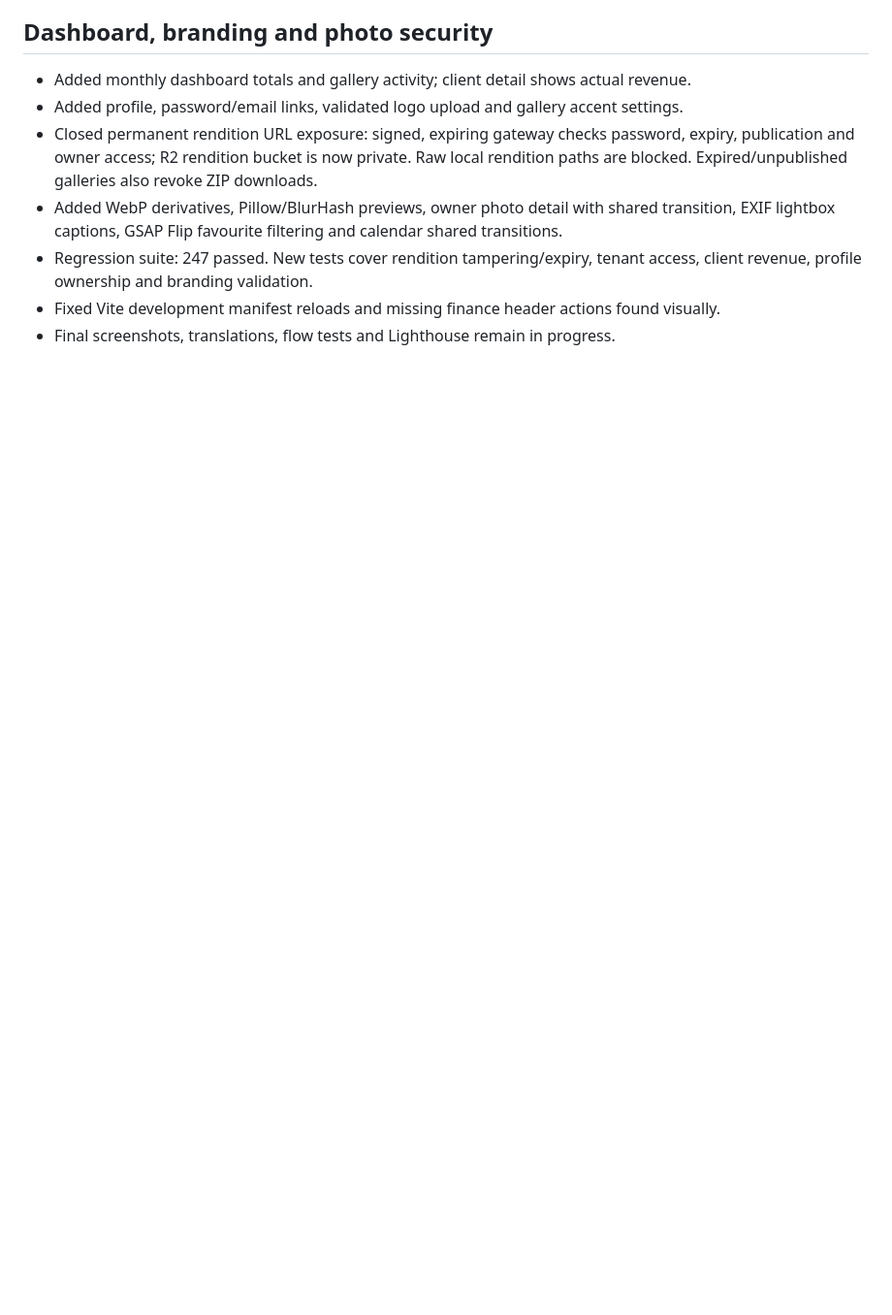
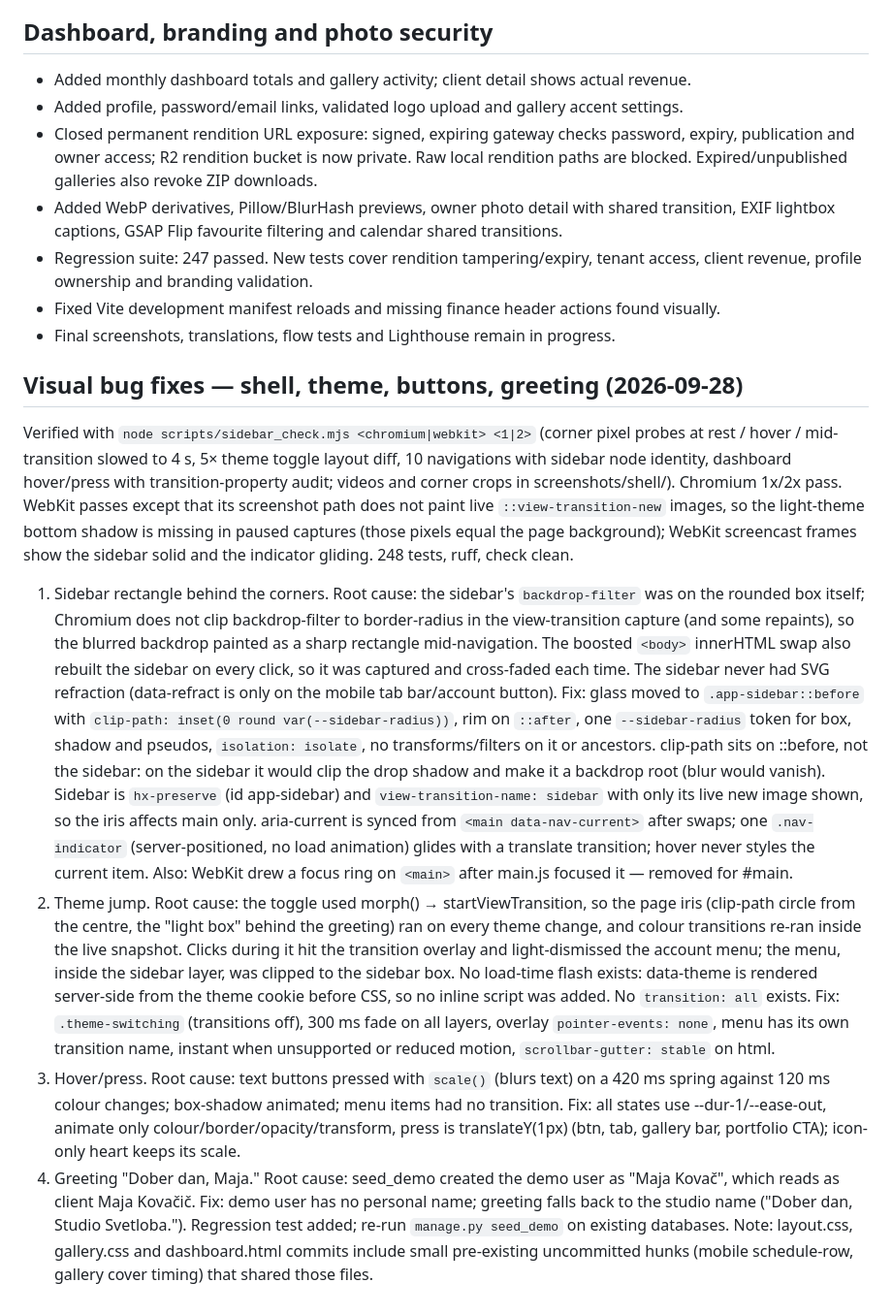
Before and after one commit to MrLuka118/lnvision-, a Markdown page: PROGRESS.md, the part around the change. Shown at 97% size. Drawn GitHub-style; blank space fills up the shorter version.

Commit message:
docs: record root causes of shell, theme, hover and greeting fixes
Co-Authored-By: Claude Opus 5.5 <noreply@anthropic.com>

```diff
--- a/PROGRESS.md
+++ b/PROGRESS.md
@@ -46,3 +46,47 @@ Vite build, design system alignment, finish finance and dashboard, security and
   client revenue, profile ownership and branding validation.
 - Fixed Vite development manifest reloads and missing finance header actions found visually.
 - Final screenshots, translations, flow tests and Lighthouse remain in progress.
+
+## Visual bug fixes — shell, theme, buttons, greeting (2026-09-28)
+Verified with `node scripts/sidebar_check.mjs <chromium|webkit> <1|2>` (corner pixel probes at
+rest / hover / mid-transition slowed to 4 s, 5× theme toggle layout diff, 10 navigations with
+sidebar node identity, dashboard hover/press with transition-property audit; videos and corner
+crops in screenshots/shell/). Chromium 1x/2x pass. WebKit passes except that its screenshot
+path does not paint live `::view-transition-new` images, so the light-theme bottom shadow is
+missing in paused captures (those pixels equal the page background); WebKit screencast
+frames show the sidebar solid and the indicator gliding. 248 tests, ruff, check clean.
+
+1. Sidebar rectangle behind the corners. Root cause: the sidebar's `backdrop-filter` was on
+   the rounded box itself; Chromium does not clip backdrop-filter to border-radius in the
+   view-transition capture (and some repaints), so the blurred backdrop painted as a sharp
+   rectangle mid-navigation. The boosted `<body>` innerHTML swap also rebuilt the sidebar on
+   every click, so it was captured and cross-faded each time. The sidebar never had SVG
+   refraction (data-refract is only on the mobile tab bar/account button). Fix: glass moved
+   to `.app-sidebar::before` with `clip-path: inset(0 round var(--sidebar-radius))`, rim on
+   `::after`, one `--sidebar-radius` token for box, shadow and pseudos, `isolation: isolate`,
+   no transforms/filters on it or ancestors. clip-path sits on ::before, not the sidebar: on
+   the sidebar it would clip the drop shadow and make it a backdrop root (blur would vanish).
+   Sidebar is `hx-preserve` (id app-sidebar) and `view-transition-name: sidebar` with only
+   its live new image shown, so the iris affects main only. aria-current is synced from
+   `<main data-nav-current>` after swaps; one `.nav-indicator` (server-positioned, no load
+   animation) glides with a translate transition; hover never styles the current item.
+   Also: WebKit drew a focus ring on `<main>` after main.js focused it — removed for #main.
+2. Theme jump. Root cause: the toggle used morph() → startViewTransition, so the page iris
+   (clip-path circle from the centre, the "light box" behind the greeting) ran on every theme
+   change, and colour transitions re-ran inside the live snapshot. Clicks during it hit the
+   transition overlay and light-dismissed the account menu; the menu, inside the sidebar
+   layer, was clipped to the sidebar box. No load-time flash exists: data-theme is rendered
+   server-side from the theme cookie before CSS, so no inline script was added. No
+   `transition: all` exists. Fix: `.theme-switching` (transitions off), 300 ms fade on all
+   layers, overlay `pointer-events: none`, menu has its own transition name, instant when
+   unsupported or reduced motion, `scrollbar-gutter: stable` on html.
+3. Hover/press. Root cause: text buttons pressed with `scale()` (blurs text) on a 420 ms
+   spring against 120 ms colour changes; box-shadow animated; menu items had no transition.
+   Fix: all states use --dur-1/--ease-out, animate only colour/border/opacity/transform, press
+   is translateY(1px) (btn, tab, gallery bar, portfolio CTA); icon-only heart keeps its scale.
+4. Greeting "Dober dan, Maja." Root cause: seed_demo created the demo user as "Maja Kovač",
+   which reads as client Maja Kovačič. Fix: demo user has no personal name; greeting falls
+   back to the studio name ("Dober dan, Studio Svetloba."). Regression test added; re-run
+   `manage.py seed_demo` on existing databases.
+Note: layout.css, gallery.css and dashboard.html commits include small pre-existing
+uncommitted hunks (mobile schedule-row, gallery cover timing) that shared those files.
```
